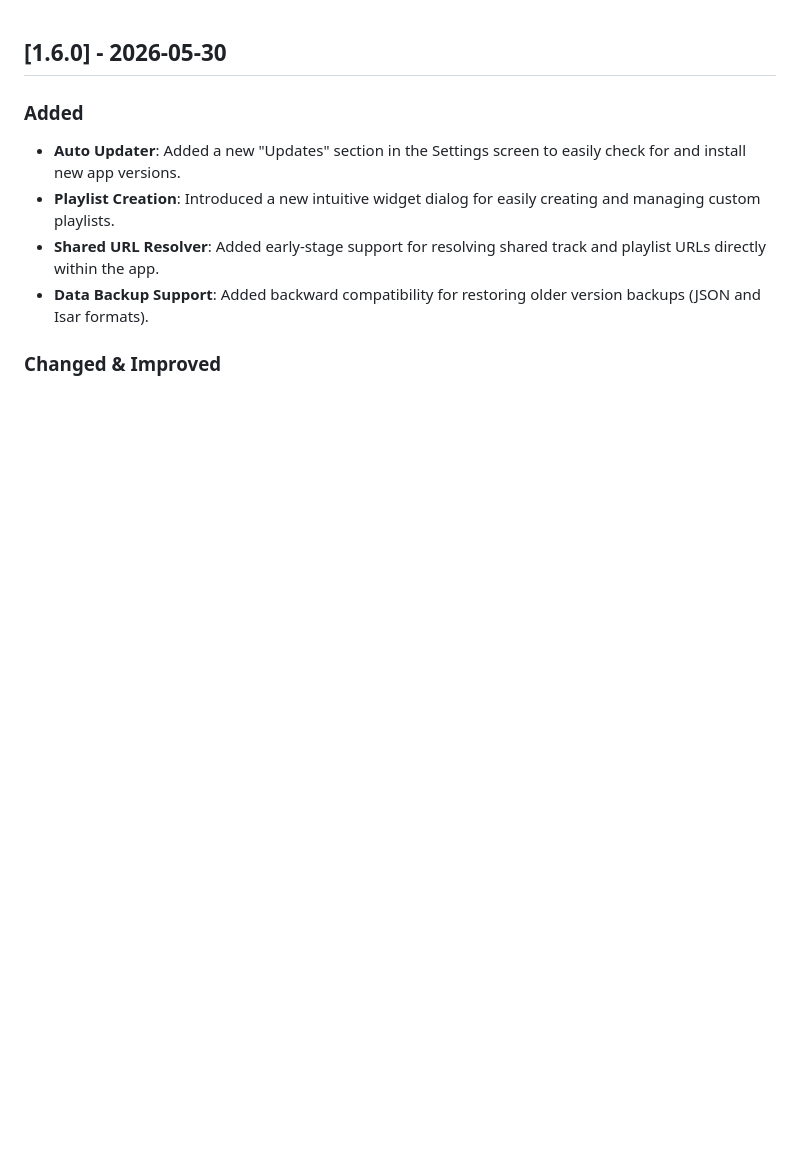
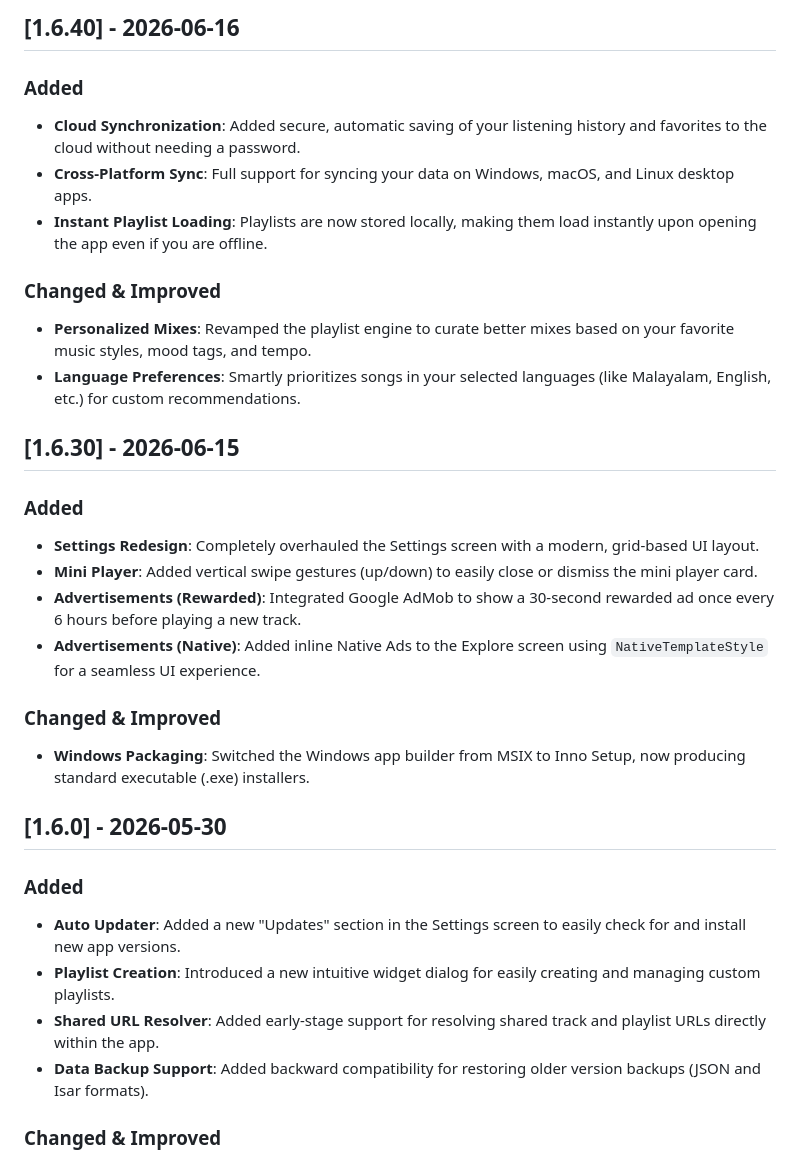
Before and after one commit to Amorweddings/music_club_release, a Markdown page: CHANGELOG.md, the part around the change. Drawn GitHub-style; blank space fills up the shorter version.

Commit message:
Update changelogs for v1.6.40

```diff
--- a/CHANGELOG.md
+++ b/CHANGELOG.md
@@ -1,3 +1,25 @@
+## [1.6.40] - 2026-06-16
+
+### Added
+- **Cloud Synchronization**: Added secure, automatic saving of your listening history and favorites to the cloud without needing a password.
+- **Cross-Platform Sync**: Full support for syncing your data on Windows, macOS, and Linux desktop apps.
+- **Instant Playlist Loading**: Playlists are now stored locally, making them load instantly upon opening the app even if you are offline.
+
+### Changed & Improved
+- **Personalized Mixes**: Revamped the playlist engine to curate better mixes based on your favorite music styles, mood tags, and tempo.
+- **Language Preferences**: Smartly prioritizes songs in your selected languages (like Malayalam, English, etc.) for custom recommendations.
+
+## [1.6.30] - 2026-06-15
+
+### Added
+- **Settings Redesign**: Completely overhauled the Settings screen with a modern, grid-based UI layout.
+- **Mini Player**: Added vertical swipe gestures (up/down) to easily close or dismiss the mini player card.
+- **Advertisements (Rewarded)**: Integrated Google AdMob to show a 30-second rewarded ad once every 6 hours before playing a new track.
+- **Advertisements (Native)**: Added inline Native Ads to the Explore screen using `NativeTemplateStyle` for a seamless UI experience.
+
+### Changed & Improved
+- **Windows Packaging**: Switched the Windows app builder from MSIX to Inno Setup, now producing standard executable (.exe) installers.
+
 ## [1.6.0] - 2026-05-30
 
 ### Added
```
